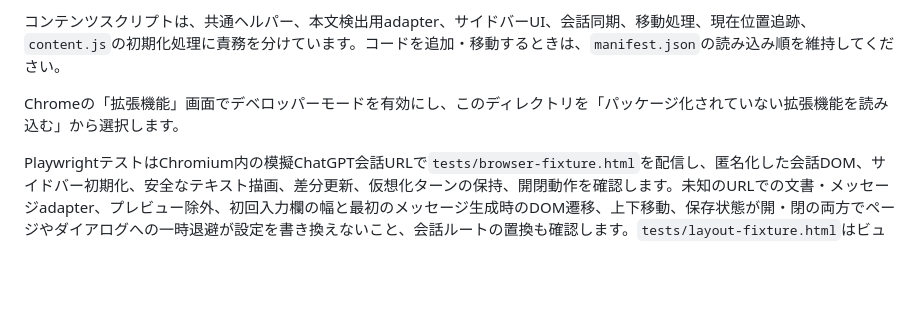
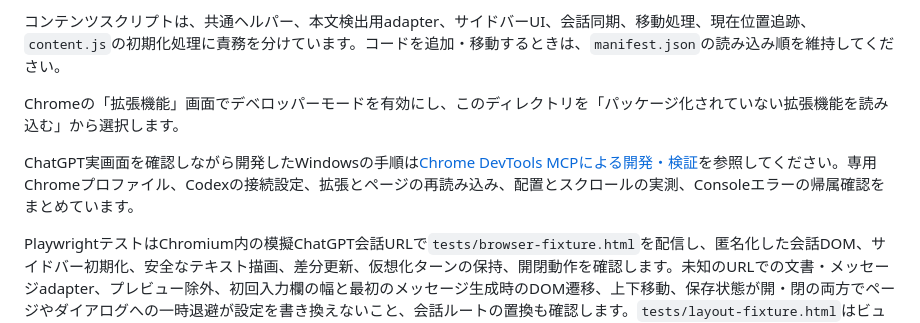
Before and after one commit to ten9miq/prompt-outline-navigator, a Markdown page: README.ja.md, the part around the change. GitHub-like rendering; blank space fills up the shorter version.

Commit message:
docs: document Chrome DevTools MCP development workflow

```diff
--- a/README.ja.md
+++ b/README.ja.md
@@ -39,6 +39,8 @@ npm run check
 
 Chromeの「拡張機能」画面でデベロッパーモードを有効にし、このディレクトリを「パッケージ化されていない拡張機能を読み込む」から選択します。
 
+ChatGPT実画面を確認しながら開発したWindowsの手順は[Chrome DevTools MCPによる開発・検証](docs/CHROME_DEVTOOLS_MCP.md)を参照してください。専用Chromeプロファイル、Codexの接続設定、拡張とページの再読み込み、配置とスクロールの実測、Consoleエラーの帰属確認をまとめています。
+
 PlaywrightテストはChromium内の模擬ChatGPT会話URLで`tests/browser-fixture.html`を配信し、匿名化した会話DOM、サイドバー初期化、安全なテキスト描画、差分更新、仮想化ターンの保持、開閉動作を確認します。未知のURLでの文書・メッセージadapter、プレビュー除外、初回入力欄の幅と最初のメッセージ生成時のDOM遷移、上下移動、保存状態が開・閉の両方でページやダイアログへの一時退避が設定を書き換えないこと、会話ルートの置換も確認します。`tests/layout-fixture.html`はビューポート幅1280px・1920pxで会話・非対象画面の幅と、サイドバー上端の余白を検証します。インラインでビューポート幅が指定されたアプリ枠と、会話ルート外の入力欄を含む配置も追加で検証します。レイアウトfixtureはブラウザーで手動確認できます。これらの確認はChatGPT実画面での検証を代替するものではありません。
 
 ### Chrome Web Store用パッケージ
```
Also changed, not shown: README.md (+2 -0 lines), docs/CHROME_DEVTOOLS_MCP.md (added, +327 -0 lines).
